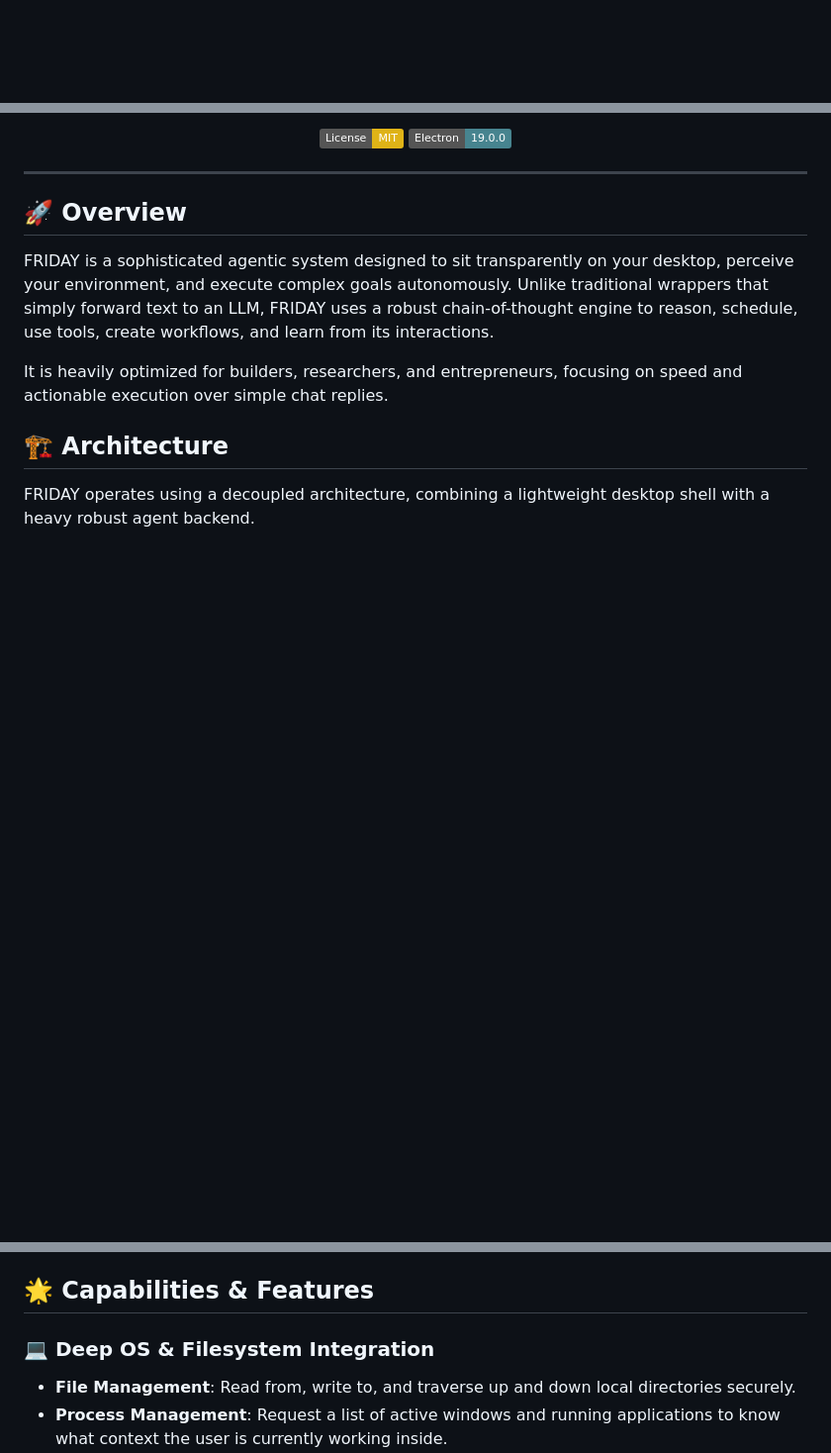
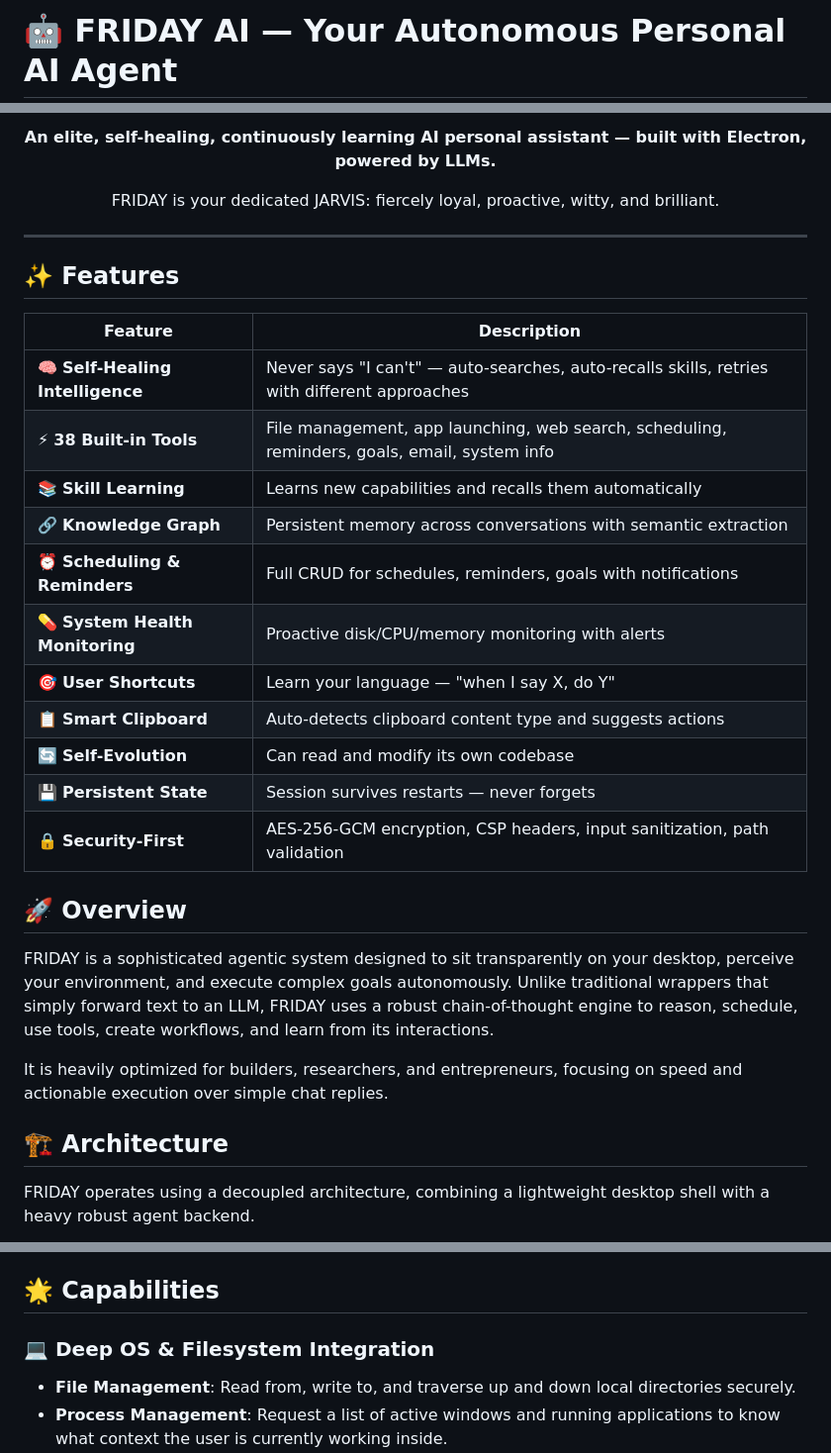
Before and after one commit to freeatom/F.R.I.D.A.Y, a Markdown page: README.md, 3 parts joined by grey strips. Shown at 99% size. Rendered like a GitHub page; badges without logos; blank space fills up the shorter version.

```diff
--- a/README.md
+++ b/README.md
@@ -1 +1,3 @@
+# 🤖 FRIDAY AI — Your Autonomous Personal AI Agent
+
 <div align="center">
@@ -5,9 +4,27 @@
 
-  [![License: MIT](https://img.shields.io/badge/License-MIT-yellow.svg)](https://opensource.org/licenses/MIT)
-  [![Electron](https://img.shields.io/badge/Electron-19.0.0-47848F.svg)](https://www.electronjs.org/)
+**An elite, self-healing, continuously learning AI personal assistant — built with Electron, powered by LLMs.**
+
+FRIDAY is your dedicated JARVIS: fiercely loyal, proactive, witty, and brilliant.
+
 </div>
 
-<hr />
+---
+
+## ✨ Features
+
+| Feature | Description |
+|---|---|
+| 🧠 **Self-Healing Intelligence** | Never says "I can't" — auto-searches, auto-recalls skills, retries with different approaches |
+| ⚡ **38 Built-in Tools** | File management, app launching, web search, scheduling, reminders, goals, email, system info |
+| 📚 **Skill Learning** | Learns new capabilities and recalls them automatically |
+| 🔗 **Knowledge Graph** | Persistent memory across conversations with semantic extraction |
+| ⏰ **Scheduling & Reminders** | Full CRUD for schedules, reminders, goals with notifications |
+| 💊 **System Health Monitoring** | Proactive disk/CPU/memory monitoring with alerts |
+| 🎯 **User Shortcuts** | Learn your language — "when I say X, do Y" |
+| 📋 **Smart Clipboard** | Auto-detects clipboard content type and suggests actions |
+| 🔄 **Self-Evolution** | Can read and modify its own codebase |
+| 💾 **Persistent State** | Session survives restarts — never forgets |
+| 🔒 **Security-First** | AES-256-GCM encryption, CSP headers, input sanitization, path validation |
 
 ## 🚀 Overview
 
@@ -45,7 +62,7 @@ When a command is received, FRIDAY executes a multi-step synchronous loop:
 4. **Self-Evaluation**: After responding, FRIDAY background-executes a `_selfEvaluate` prompt to check if it accurately fulfilled the user's command. If it detects a hallucination, it auto-corrects.
 5. **Continuous Learning**: Background processes analyze interactions to map new shortcuts ("when I say X, do Y") and store successful complex multi-tool procedures as permanent `skills`.
 
-## 🌟 Capabilities & Features
+## 🌟 Capabilities
 
 ### 💻 Deep OS & Filesystem Integration
 - **File Management**: Read from, write to, and traverse up and down local directories securely.
```
Also changed, not shown: other parts of README.md (+0 -3 lines).
